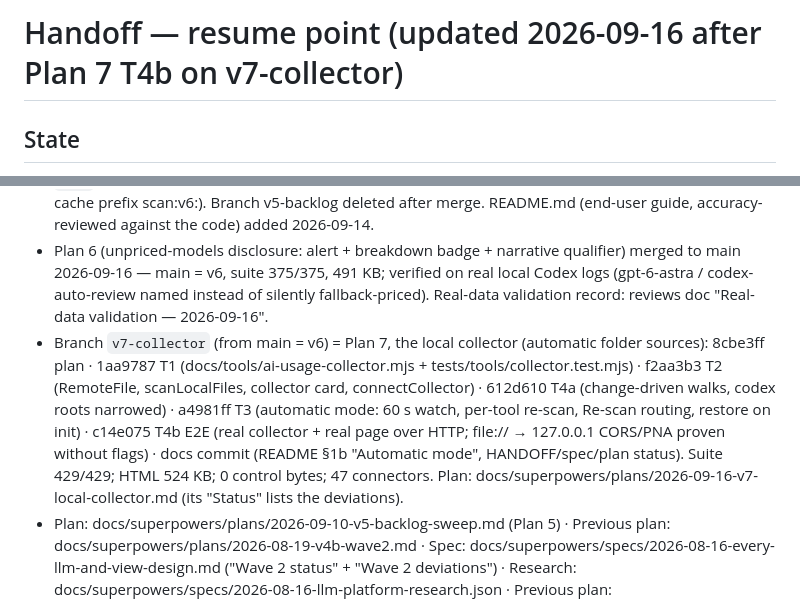
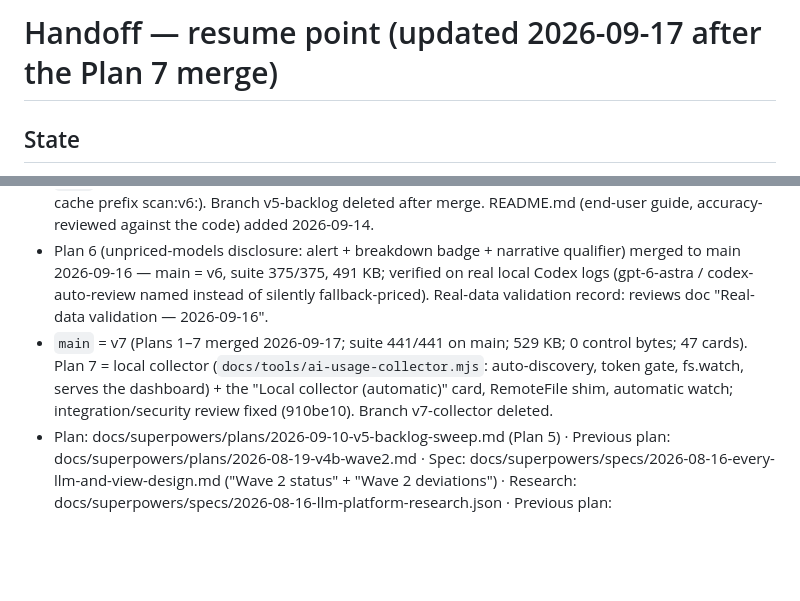
Before and after one commit to eng3alaa/ROSTUM-ai-usage-dashboard, a Markdown page: docs/superpowers/HANDOFF-2026-08-19.md, 2 parts joined by grey strips. Drawn GitHub-style; blank space fills up the shorter version.

Commit message:
docs: handoff — Plan 7 (local collector) merged, main = v7

```diff
--- a/docs/superpowers/HANDOFF-2026-08-19.md
+++ b/docs/superpowers/HANDOFF-2026-08-19.md
@@ -1,11 +1,11 @@
-# Handoff — resume point (updated 2026-09-16 after Plan 7 T4b on v7-collector)
+# Handoff — resume point (updated 2026-09-17 after the Plan 7 merge)
 
 ## State
 - Repo: D:\Code\rostum (git).
 - `main` = v4b (Plans 1–4b merged 2026-09-10; suite 330/330 ×2 on main; 474 KB; 0 control bytes; 46 connectors). Branch v4b-wave2 deleted after merge. Screenshots tests/artifacts/v4b-{light,dark,print,modal}.png (gitignored; `node tests/tools/screenshots.mjs` regenerates them).
 - `main` = v5 (Plans 1–5 merged 2026-09-14; suite 362/362 ×2 on main; 486 KB; 0 control bytes; scan cache prefix scan:v6:). Branch v5-backlog deleted after merge. README.md (end-user guide, accuracy-reviewed against the code) added 2026-09-14.
 - Plan 6 (unpriced-models disclosure: alert + breakdown badge + narrative qualifier) merged to main 2026-09-16 — main = v6, suite 375/375, 491 KB; verified on real local Codex logs (gpt-6-astra / codex-auto-review named instead of silently fallback-priced). Real-data validation record: reviews doc "Real-data validation — 2026-09-16".
-- Branch `v7-collector` (from main = v6) = Plan 7, the local collector (automatic folder sources): 8cbe3ff plan · 1aa9787 T1 (docs/tools/ai-usage-collector.mjs + tests/tools/collector.test.mjs) · f2aa3b3 T2 (RemoteFile, scanLocalFiles, collector card, connectCollector) · 612d610 T4a (change-driven walks, codex roots narrowed) · a4981ff T3 (automatic mode: 60 s watch, per-tool re-scan, Re-scan routing, restore on init) · c14e075 T4b E2E (real collector + real page over HTTP; file:// → 127.0.0.1 CORS/PNA proven without flags) · docs commit (README §1b "Automatic mode", HANDOFF/spec/plan status). Suite 429/429; HTML 524 KB; 0 control bytes; 47 connectors. Plan: docs/superpowers/plans/2026-09-16-v7-local-collector.md (its "Status" lists the deviations).
+- `main` = v7 (Plans 1–7 merged 2026-09-17; suite 441/441 on main; 529 KB; 0 control bytes; 47 cards). Plan 7 = local collector (`docs/tools/ai-usage-collector.mjs`: auto-discovery, token gate, fs.watch, serves the dashboard) + the "Local collector (automatic)" card, RemoteFile shim, automatic watch; integration/security review fixed (910be10). Branch v7-collector deleted.
 - Plan: docs/superpowers/plans/2026-09-10-v5-backlog-sweep.md (Plan 5) · Previous plan: docs/superpowers/plans/2026-08-19-v4b-wave2.md · Spec: docs/superpowers/specs/2026-08-16-every-llm-and-view-design.md ("Wave 2 status" + "Wave 2 deviations") · Research: docs/superpowers/specs/2026-08-16-llm-platform-research.json · Previous plan: docs/superpowers/plans/2026-08-16-v4a-view-and-folder-logs.md
 
 ## What was in flight
```
